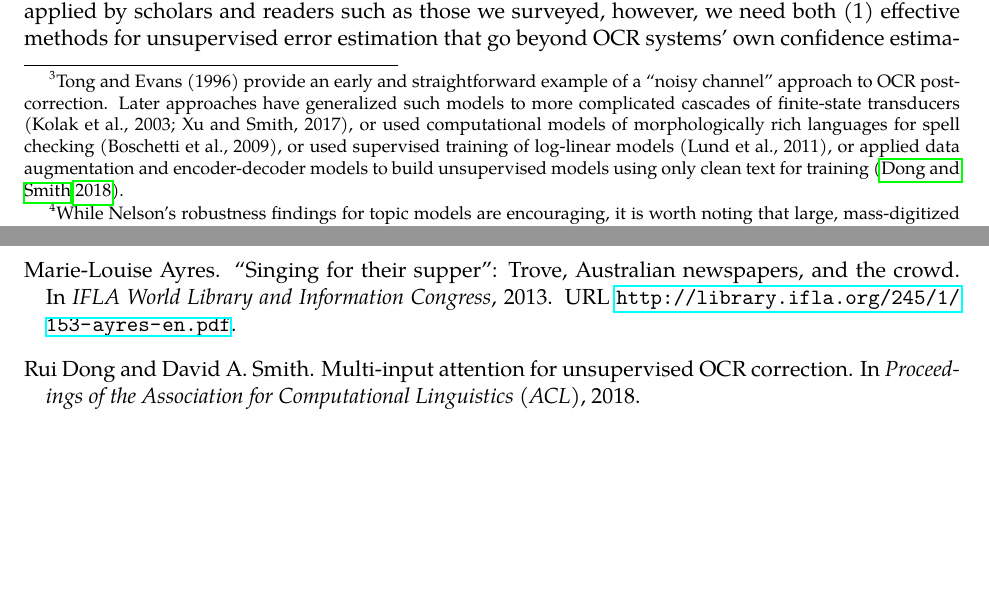
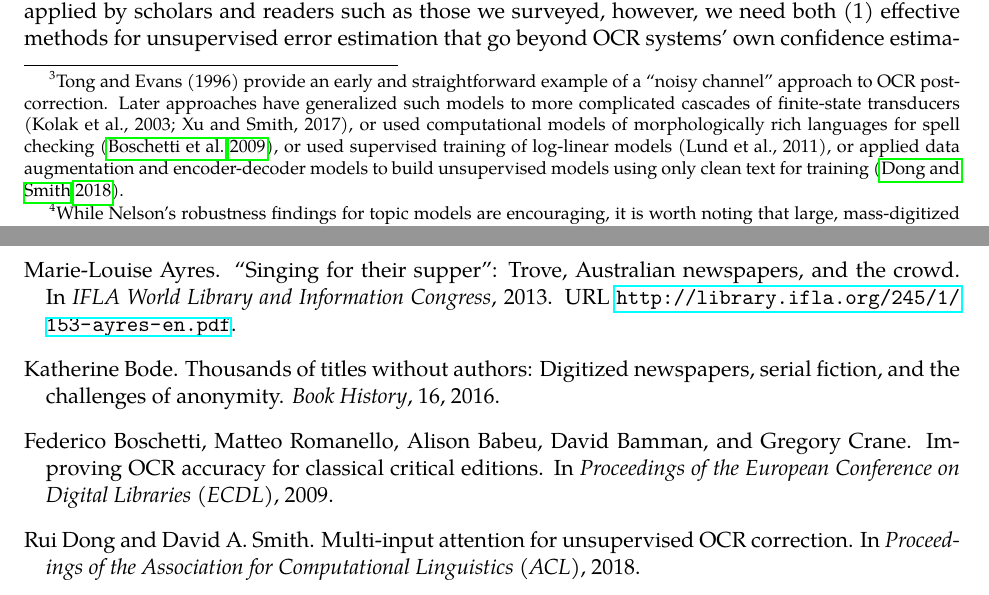
Before and after one commit to NULabTMN/ocr-report, a LaTeX document (nulab-ocr-report.tex): two parts of pages 16 and 30 of 35, joined at a grey line, cut so that both start at the same text, the shorter picture padded with empty space. Compiled offline with LuaLaTeX; a missing font is replaced by an installed copy or a similar font.

Commit message:
Add more citations.

```diff
--- a/nulab-ocr-report.tex
+++ b/nulab-ocr-report.tex
@@ -259,7 +259,7 @@ Before we discuss methods for improving OCR at the level of individual documents
 
 One common reaction of scholars and readers when confronted with OCR output is \emph{to decide that it is too noisy to use}. Many scholars we surveyed said that they avoided using OCR'd corpora due to the large number of errors. Some scholars described selecting among corpora on the basis of their error rates. We suspect, though more ethnography and analysis might make the analysis more sophisticated, that this reaction is an overgeneralization from the task of reading an OCR transcript as they would any other digitized text. In other words, the slowdown in reading induced by frequent errors causes readers to infer that other tasks may be similarly impaired. Similarly, a scholar attempting to produce a clean text by correcting OCR output may find that completely retyping it is faster and, again, conclude that the OCR transcript is useless for other tasks, as well. Further surveys might investigate whether these reactions are less common to users of image-front interfaces. It is also suggestive that one of the most widespread---and, as we quoted from Underwood above, ``undertheorized''---uses of OCR is for search, where users are least likely to read the transcript as a connected text.
 
-One natural response to OCR errors is to attempt to correct them. Even if we ignore, or do not have access to, the image from which the OCR was produced, we might still apply statistical models trained on clean text and a likely error distribution to infer a better transcript. This approach of taking a given OCR transcript and inferring the correct reading is usually known as \textbf{OCR post-correction}.\footnote{Tong and Evans (1996) provide an early and straightforward example of a ``noisy channel'' approach to OCR post-correction. Later approaches have generalized such models to more complicated cascades of finite-state transducers (Kolak et al., 2003; Xu and Smith, 2017), or used computational models of morphologically rich languages for spell checking (Boschetti et al., 2009), or used supervised training of log-linear models (Lund et al., 2011), or applied data augmentation and encoder-decoder models to build unsupervised models using only clean text for training \citep{dong18:acl}.}  For supervised training, and for model selection and refinement of unsupervised models, in-domain training data is usually necessary to achieve reasonable performance. Selecting good post-correction models may be almost as difficult as selecting the right OCR model for a given text. More work on model \emph{adaptation} (see Recommendation~\ref{rec:adaptation} below) is thus likely to be as helpful for improved post-correction, as more effective architectures for supervised learning of transducers. Improved training and adaptation for statistical language models should also be beneficial, in particular for documents with a mixture of languages (Recommendation~\ref{rec:diverse}). Finally, performing inference at the scale of collections instead of individual documents will allow these methods to exploit structures from fully duplicated documents to specialized domain vocabularies.
+One natural response to OCR errors is to attempt to correct them. Even if we ignore, or do not have access to, the image from which the OCR was produced, we might still apply statistical models trained on clean text and a likely error distribution to infer a better transcript. This approach of taking a given OCR transcript and inferring the correct reading is usually known as \textbf{OCR post-correction}.\footnote{Tong and Evans (1996) provide an early and straightforward example of a ``noisy channel'' approach to OCR post-correction. Later approaches have generalized such models to more complicated cascades of finite-state transducers (Kolak et al., 2003; Xu and Smith, 2017), or used computational models of morphologically rich languages for spell checking \citep{boschetti09:_improv_ocr_accur_class_critic_edition}, or used supervised training of log-linear models (Lund et al., 2011), or applied data augmentation and encoder-decoder models to build unsupervised models using only clean text for training \citep{dong18:acl}.}  For supervised training, and for model selection and refinement of unsupervised models, in-domain training data is usually necessary to achieve reasonable performance. Selecting good post-correction models may be almost as difficult as selecting the right OCR model for a given text. More work on model \emph{adaptation} (see Recommendation~\ref{rec:adaptation} below) is thus likely to be as helpful for improved post-correction, as more effective architectures for supervised learning of transducers. Improved training and adaptation for statistical language models should also be beneficial, in particular for documents with a mixture of languages (Recommendation~\ref{rec:diverse}). Finally, performing inference at the scale of collections instead of individual documents will allow these methods to exploit structures from fully duplicated documents to specialized domain vocabularies.
 
 Even with these advances in OCR post-correction, errors will remain. To be sure, it is perfectly valid to evaluate OCR transcripts for their adequacy as reading texts, as it is to train post-correction systems to produce better transcripts according to this metric. But reading a consecutive string is not the only text-analysis task that scholars can perform on digitized corpora. As mentioned above, the most common use for OCR is full-text search. In addition, researchers may wish to apply the same panoply of analysis methods to OCR transcripts that they deploy on other texts: text classification, word clustering and embedding, topic models, part-of-speech taggers, syntactic parsers, text-reuse analysis, and so on. Since scholars naturally are disinclined to devote time on data that turn out not to be useful, it is difficult to assess ``how dirty is too dirty'' for different tasks by meta-analysis of existing work, an example of the``file-drawer effect''.
 
```
Also changed, not shown: nulab-ocr-report.tex (16 more changed lines).
